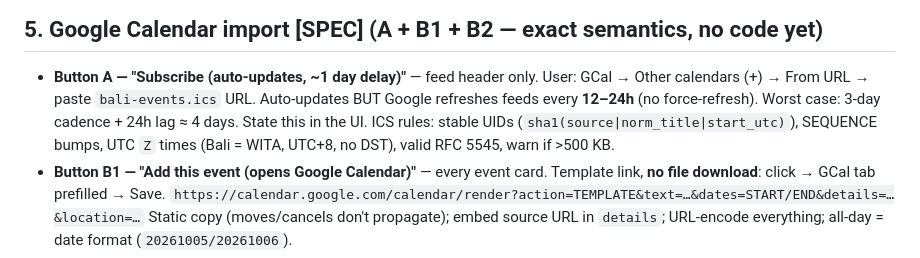
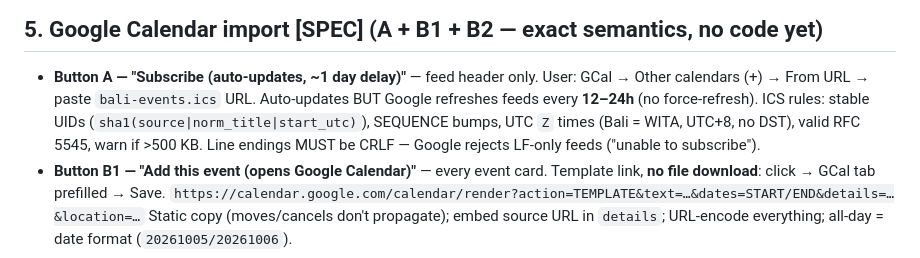
Before and after one commit to rif42/lewagon-calendar, a Markdown page: README.md, the part around the change. Rendered like a GitHub page.

Commit message:
fix: CRLF line endings in ICS feeds (Google rejects LF-only)

```diff
--- a/README.md
+++ b/README.md
@@ -139,9 +139,9 @@ commit (ALWAYS, even on failure) → Pages rebuild → fresh site
 - **Button A — "Subscribe (auto-updates, ~1 day delay)"** — feed header only.
   User: GCal → Other calendars (+) → From URL → paste `bali-events.ics` URL.
   Auto-updates BUT Google refreshes feeds every **12–24h** (no force-refresh).
-  Worst case: 3-day cadence + 24h lag ≈ 4 days. State this in the UI.
   ICS rules: stable UIDs (`sha1(source|norm_title|start_utc)`), SEQUENCE bumps,
   UTC `Z` times (Bali = WITA, UTC+8, no DST), valid RFC 5545, warn if >500 KB.
+  Line endings MUST be CRLF — Google rejects LF-only feeds ("unable to subscribe").
 - **Button B1 — "Add this event (opens Google Calendar)"** — every event card.
   Template link, **no file download**: click → GCal tab prefilled → Save.
   `https://calendar.google.com/calendar/render?action=TEMPLATE&text=…&dates=START/END&details=…&location=…`
```
